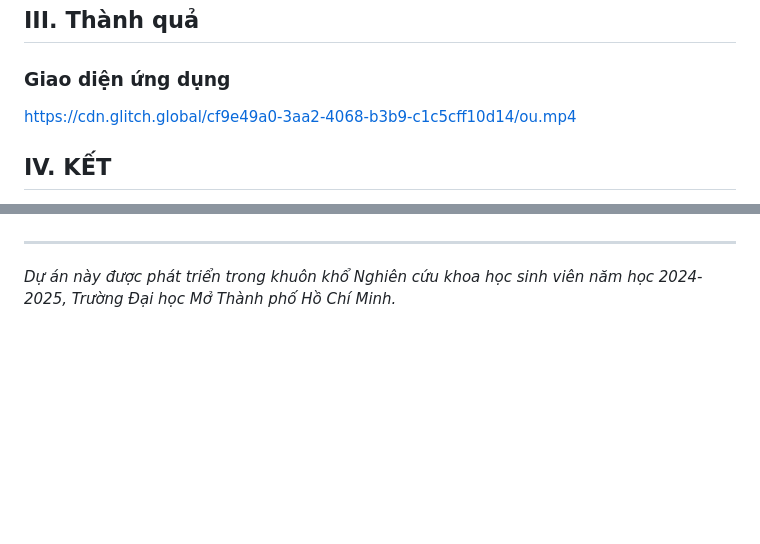
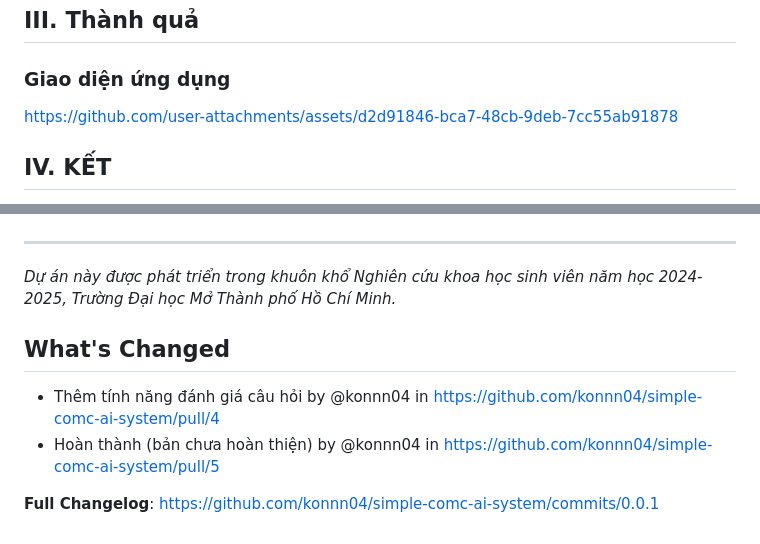
Before and after one commit to konnn04/simple-comc-ai-system, a Markdown page: README.MD, 2 parts joined by grey strips. Rendered like a GitHub page; blank space fills up the shorter version.

```diff
--- a/README.MD
+++ b/README.MD
@@ -160,7 +160,10 @@ flask run --debug
 
 ### Giao diện ứng dụng
 
-https://cdn.glitch.global/cf9e49a0-3aa2-4068-b3b9-c1c5cff10d14/ou.mp4
+
+https://github.com/user-attachments/assets/d2d91846-bca7-48cb-9deb-7cc55ab91878
+
+
 
 ## IV. KẾT
 
@@ -177,3 +180,10 @@ Kết quả nghiên cứu cho thấy ứng dụng có tiềm năng trở thành
 ---
 
 *Dự án này được phát triển trong khuôn khổ Nghiên cứu khoa học sinh viên năm học 2024-2025, Trường Đại học Mở Thành phố Hồ Chí Minh.*
+
+## What's Changed
+* Thêm tính năng đánh giá câu hỏi by @konnn04 in https://github.com/konnn04/simple-comc-ai-system/pull/4
+* Hoàn thành (bản chưa hoàn thiện) by @konnn04 in https://github.com/konnn04/simple-comc-ai-system/pull/5
+
+
+**Full Changelog**: https://github.com/konnn04/simple-comc-ai-system/commits/0.0.1
```
